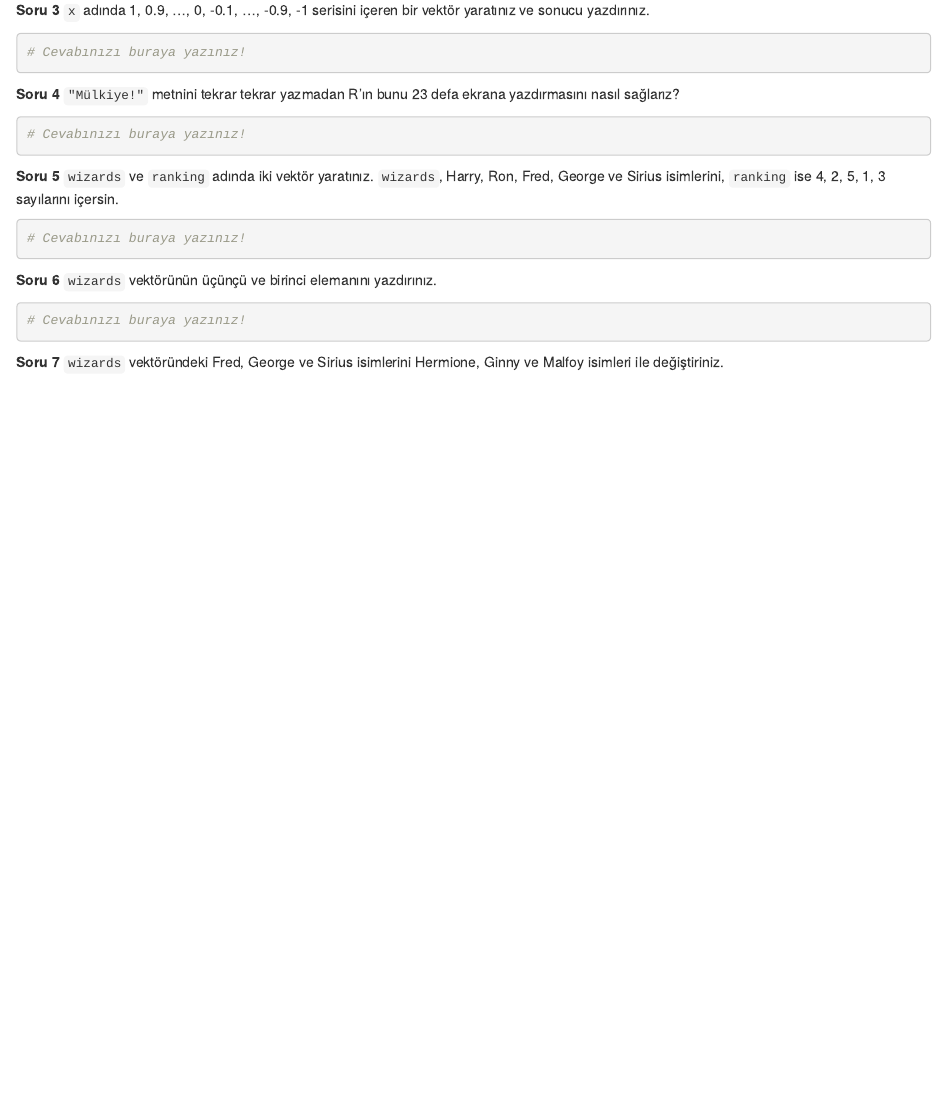
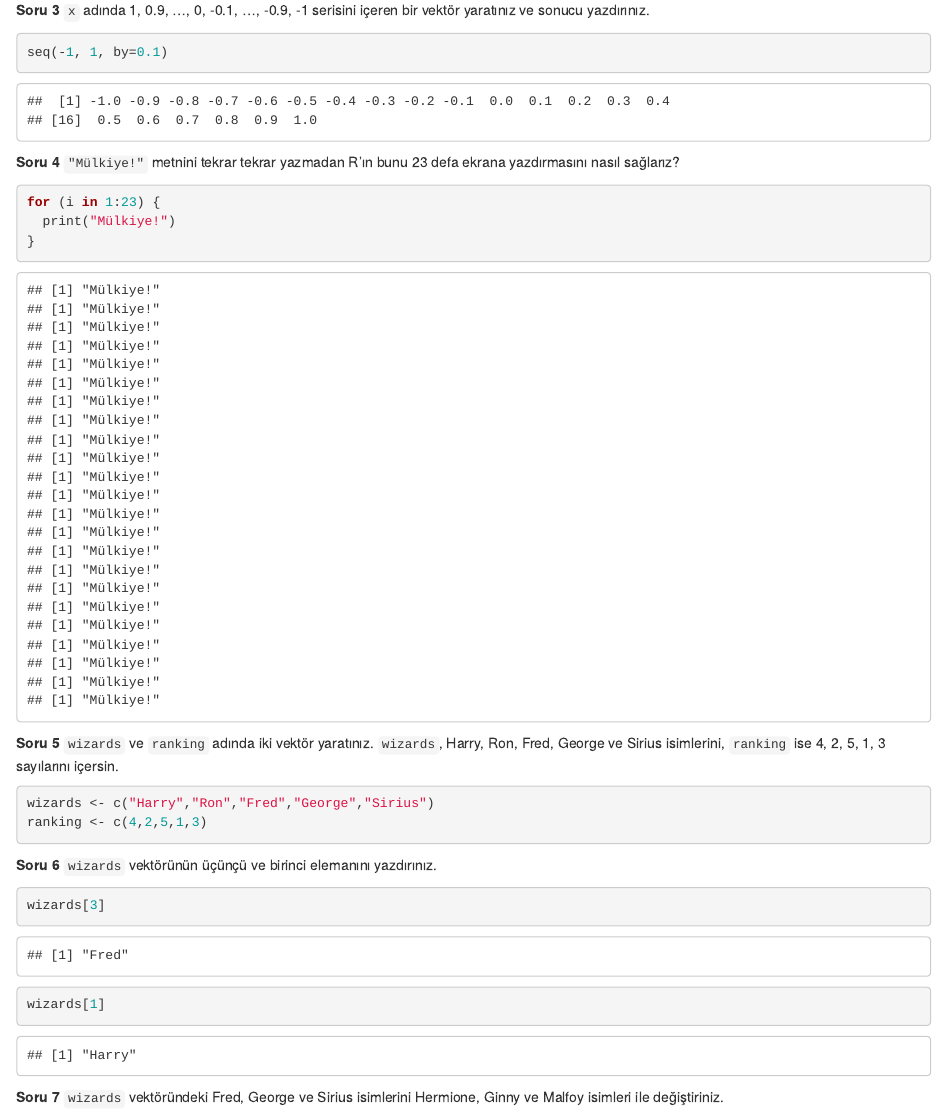
Before and after one commit to Sinansrz/HomeworkTwo, an R Markdown document (HomeworkTwo.Rmd): the page in a window 1100 px wide, from 360 px down. The pictures show the output file HomeworkTwo.html that the author committed with the source, opened offline.

Commit message:
second try

````diff
--- a/HomeworkTwo.Rmd
+++ b/HomeworkTwo.Rmd
@@ -27,26 +27,30 @@ opts_chunk$set(fig.align="center", fig.height=4, fig.width=5.5)
 **Soru 3** `x` adında 1, 0.9, ..., 0, -0.1, ..., -0.9, -1 serisini içeren bir vektör yaratınız ve sonucu yazdırınız.
 
 ```{r}
-# Cevabınızı buraya yazınız!
+seq(-1, 1, by=0.1)
 ```
 
 **Soru 4** `"Mülkiye!"` metnini tekrar tekrar yazmadan R'ın bunu 23 defa ekrana yazdırmasını nasıl sağlarız?
 
 ```{r}
-# Cevabınızı buraya yazınız!
+for (i in 1:23) {
+  print("Mülkiye!")
+}
 ```
 
 **Soru 5** `wizards` ve `ranking` adında iki vektör yaratınız.
 `wizards`, Harry, Ron, Fred, George ve Sirius isimlerini, `ranking` ise 4, 2, 5, 1, 3 sayılarını içersin.
 
 ```{r}
-# Cevabınızı buraya yazınız!
+wizards <- c("Harry","Ron","Fred","George","Sirius")
+ranking <- c(4,2,5,1,3)
 ```
 
 **Soru 6** `wizards` vektörünün üçünçü ve birinci elemanını yazdırınız.
 
 ```{r}
-# Cevabınızı buraya yazınız!
+wizards[3]
+wizards[1]
 ```
 
 **Soru 7** `wizards` vektöründeki Fred, George ve Sirius isimlerini Hermione, Ginny ve Malfoy isimleri ile değiştiriniz.
````
Also changed, not shown: HomeworkTwo.html.
